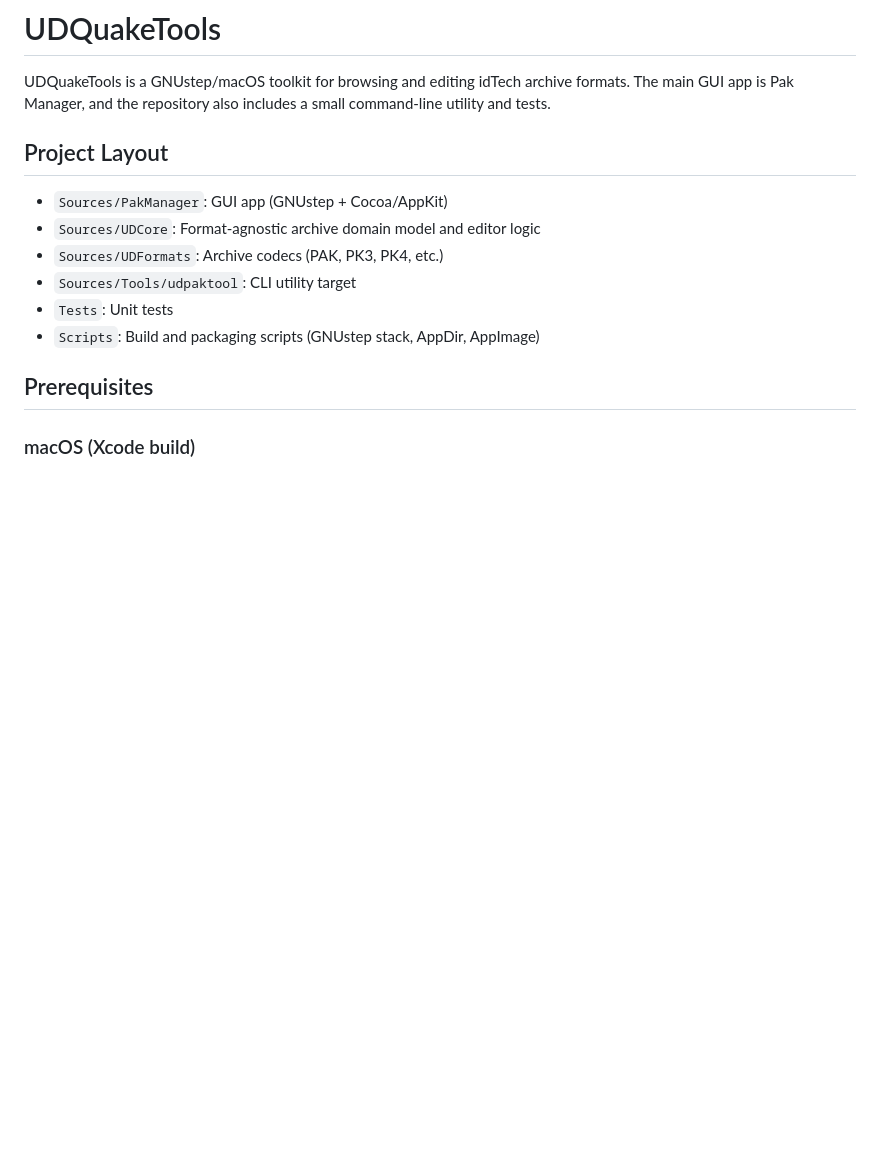
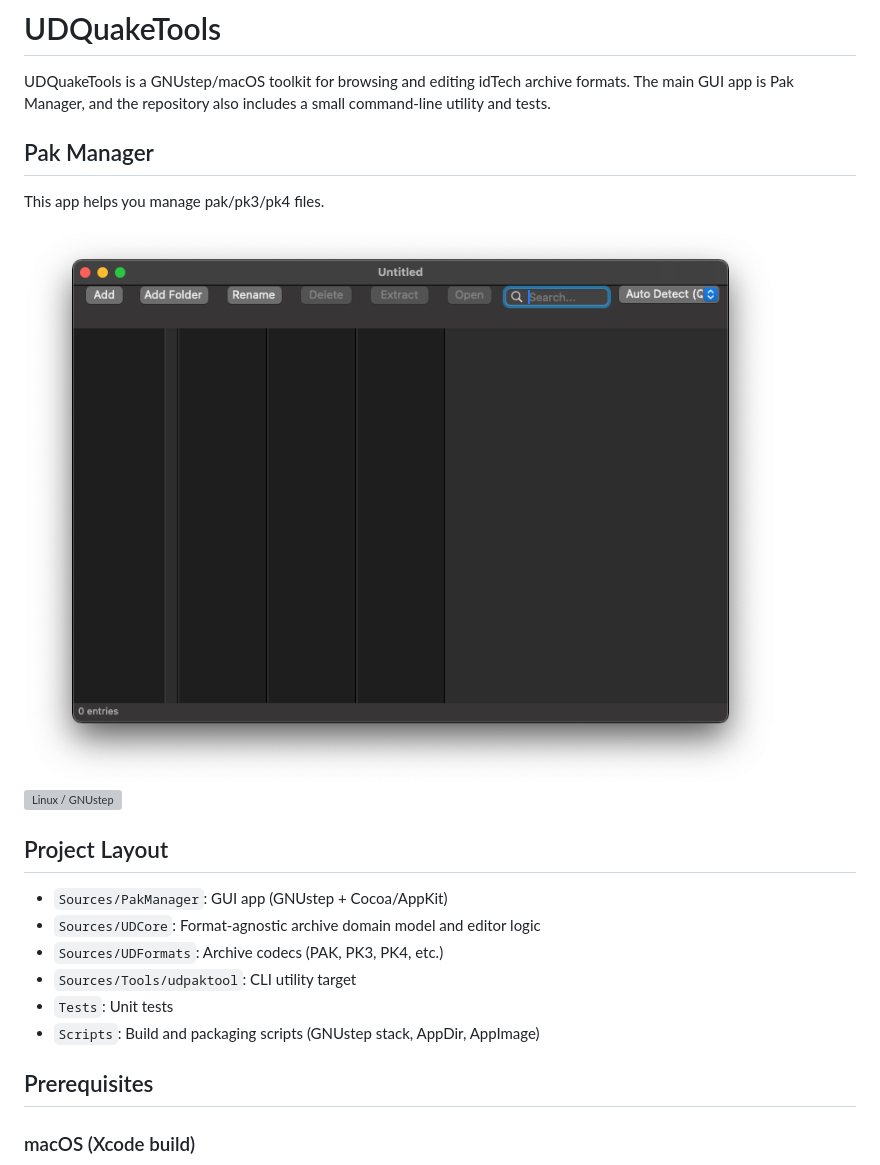
Before and after one commit to ashalkhakov/UDQuakeTools, a Markdown page: README.md, the part around the change. Rendered like a GitHub page; pictures changed too: Screenshots/pakmanager-mac.png (added); blank space fills up the shorter version; grey boxes are pictures that could not be loaded.

Commit message:
Add screenshot.

```diff
--- a/README.md
+++ b/README.md
@@ -2,6 +2,13 @@
 
 UDQuakeTools is a GNUstep/macOS toolkit for browsing and editing idTech archive formats.
 The main GUI app is Pak Manager, and the repository also includes a small command-line utility and tests.
+
+## Pak Manager
+
+This app helps you manage pak/pk3/pk4 files.
+
+![Mac OS X](Screenshots/pakmanager-mac.png)
+![Linux / GNUstep](Screenshots/pakmanager-linux.png)
 
 ## Project Layout
 
```
Also changed, not shown: ARCHITECTURE.md (deleted, +0 -280 lines), CLASS_STUBS.md (deleted, +0 -142 lines), 1 other file.
